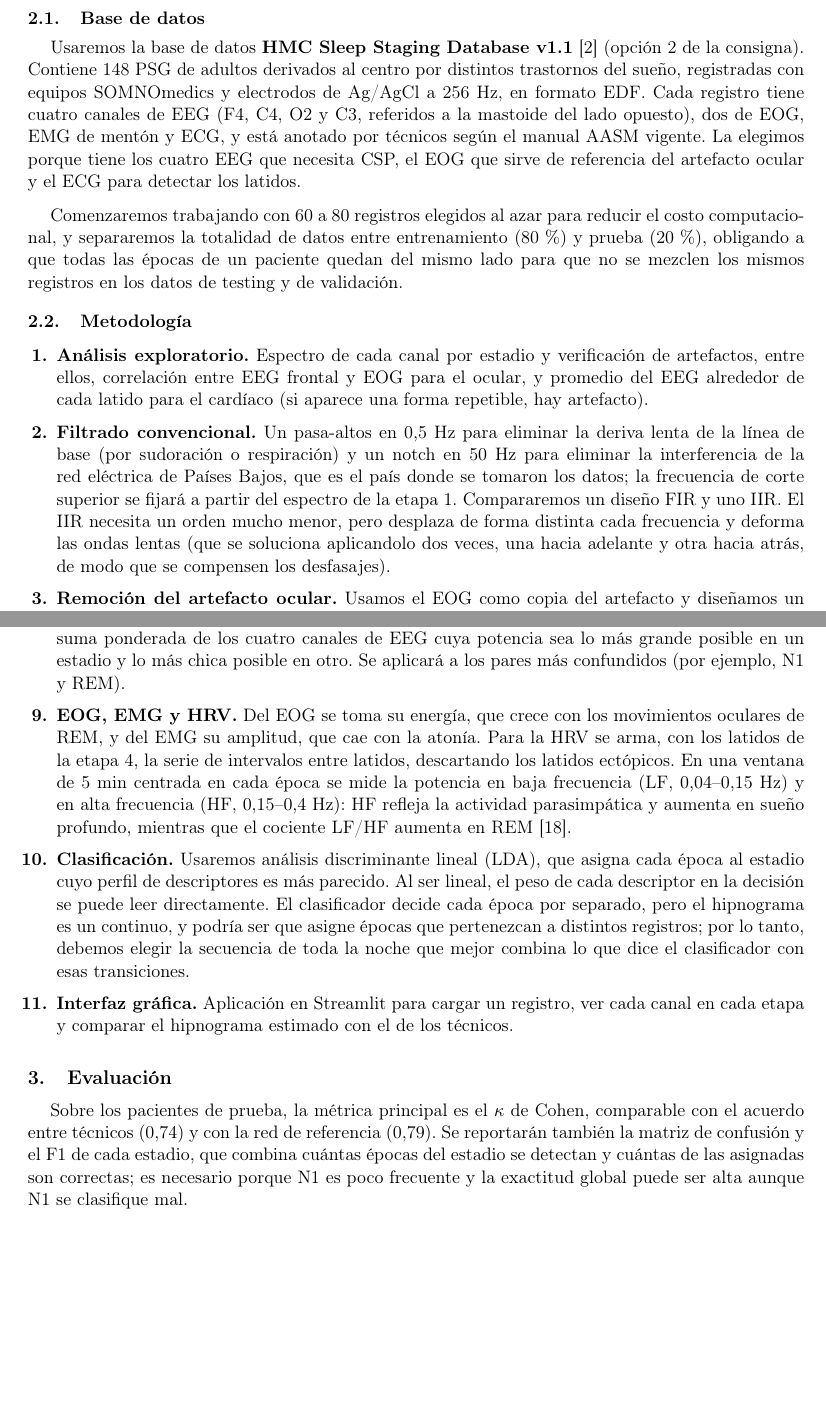
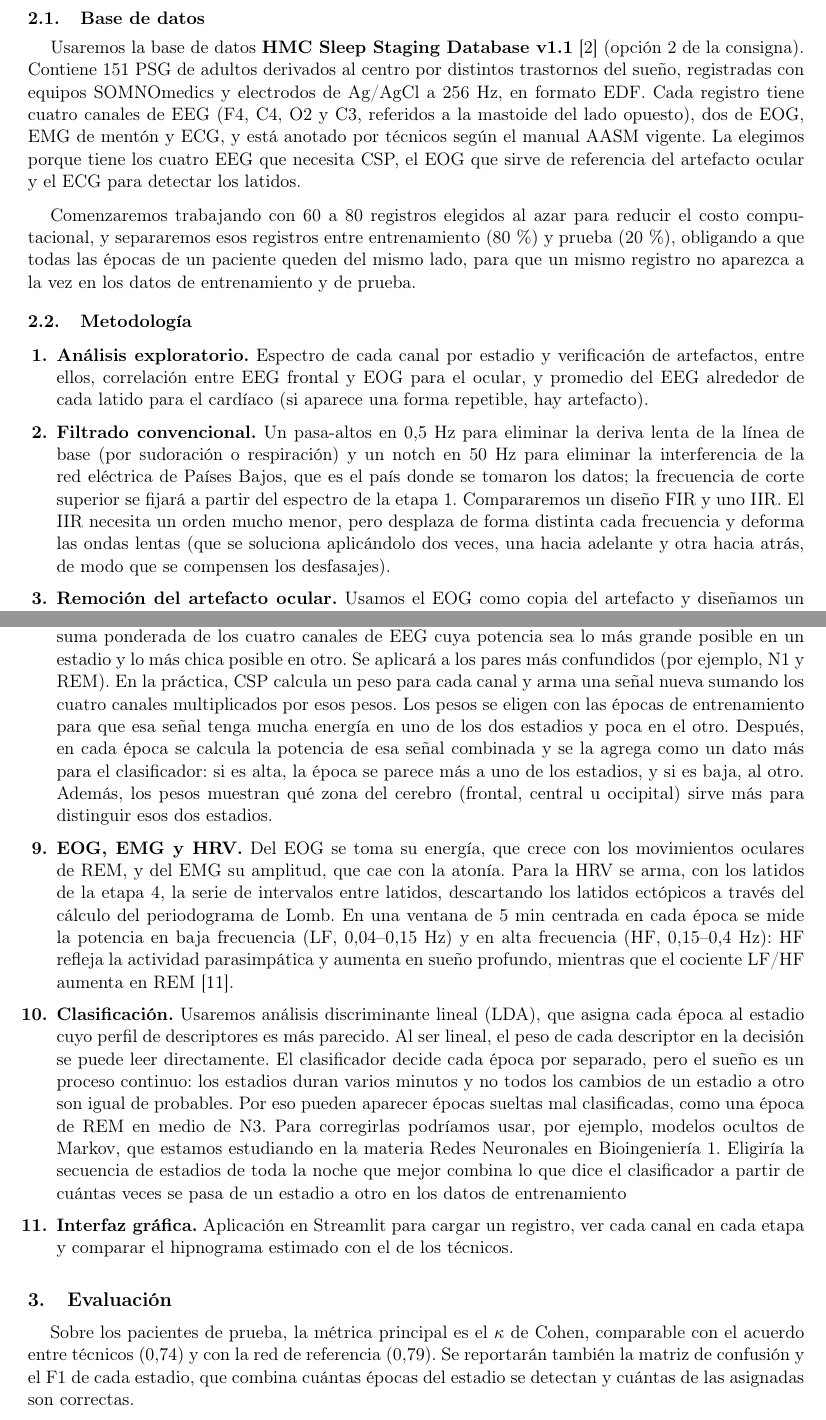
Before and after one commit to ldelia22/16.63-Procesamiento-de-Senales-e-Imagenes-Biomedicas-TPs, a LaTeX document (TPS/Anteproyecto/anteproyecto.tex): two parts of pages 3 and 4 of 5, joined at a grey line, cut so that both start at the same text, the shorter picture padded with empty space. Compiled offline with pdfLaTeX.

Commit message:
cambié cositas y resumí

```diff
--- a/TPS/Anteproyecto/anteproyecto.tex
+++ b/TPS/Anteproyecto/anteproyecto.tex
@@ -219,7 +219,7 @@ y agregar la HRV mejora el acuerdo con los técnicos.
 \subsection{Base de datos}
 
 Usaremos la base de datos \textbf{HMC Sleep Staging Database v1.1} \cite{hmc}
-(opción 2 de la consigna). Contiene 148 PSG de adultos derivados al centro por
+(opción 2 de la consigna). Contiene 151 PSG de adultos derivados al centro por
 distintos trastornos del sueño, registradas con equipos SOMNOmedics y
 electrodos de Ag/AgCl a 256~Hz, en formato EDF.
 Cada registro tiene cuatro canales de EEG (F4, C4, O2 y C3, referidos a
@@ -229,9 +229,9 @@ tiene los cuatro EEG que necesita CSP, el EOG que sirve de referencia
 del artefacto ocular y el ECG para detectar los latidos.
 
 Comenzaremos trabajando con 60 a 80 registros elegidos al azar para reducir el costo computacional,
-y separaremos la totalidad de datos entre entrenamiento (80\,\%) y prueba (20\,\%),
-obligando a que todas las épocas de un paciente quedan del mismo
-lado para que no se mezclen los mismos registros en los datos de testing y de validación.
+y separaremos esos registros entre entrenamiento (80\,\%) y prueba (20\,\%),
+obligando a que todas las épocas de un paciente queden del mismo
+lado, para que un mismo registro no aparezca a la vez en los datos de entrenamiento y de prueba.
 
 \subsection{Metodología}
 
@@ -300,12 +300,20 @@ lado para que no se mezclen los mismos registros en los datos de testing y de va
   por separado. CSP \cite{ramoser} busca una suma ponderada de los cuatro
   canales de EEG cuya potencia sea lo más grande posible en un estadio y
   lo más chica posible en otro. Se aplicará a los pares más confundidos
-  (por ejemplo, N1 y REM).
+  (por ejemplo, N1 y REM). En la práctica, CSP calcula un peso para cada
+  canal y arma una señal nueva sumando los cuatro canales multiplicados
+  por esos pesos. Los pesos se eligen con las épocas de entrenamiento para
+  que esa señal tenga mucha energía en uno de los dos estadios y poca en
+  el otro. Después, en cada época se calcula la potencia de esa señal
+  combinada y se la agrega como un dato más para el clasificador: si es
+  alta, la época se parece más a uno de los estadios, y si es baja, al
+  otro. Además, los pesos muestran qué zona del cerebro (frontal, central
+  u occipital) sirve más para distinguir esos dos estadios.
 
 \item \textbf{EOG, EMG y HRV.} Del EOG se toma su energía, que crece con
   los movimientos oculares de REM, y del EMG su amplitud, que cae con la
   atonía. Para la HRV se arma, con los latidos de la etapa 4, la serie de
-  intervalos entre latidos, descartando los latidos ectópicos.
+  intervalos entre latidos, descartando los latidos ectópicos a través del cálculo del periodograma de Lomb.
   En una ventana de 5~min centrada en cada época se mide la potencia en baja frecuencia
   (LF, 0,04--0,15~Hz) y en alta frecuencia (HF, 0,15--0,4~Hz): HF
   refleja la actividad parasimpática y aumenta en sueño profundo,
@@ -315,9 +323,14 @@ lado para que no se mezclen los mismos registros en los datos de testing y de va
   (LDA), que asigna cada época al estadio cuyo perfil de descriptores es
   más parecido. Al ser lineal, el peso de cada descriptor en la decisión
   se puede leer directamente. El clasificador decide cada época por
-  separado, pero el hipnograma es un continuo, y podría ser que asigne épocas
-  que pertenezcan a distintos registros; por lo tanto, debemos elegir la secuencia de toda la noche que mejor combina lo que dice el
-  clasificador con esas transiciones.
+  separado, pero el sueño es un proceso continuo: los estadios duran
+  varios minutos y no todos los cambios de un estadio a otro son igual de
+  probables. Por eso pueden aparecer épocas sueltas mal clasificadas, como
+  una época de REM en medio de N3. Para corregirlas podríamos usar, por
+  ejemplo, modelos ocultos de Markov, que estamos
+  estudiando en la materia Redes Neuronales en Bioingeniería 1. Eligiría la secuencia de estadios de toda la noche que
+  mejor combina lo que dice el clasificador a partir
+  de cuántas veces se pasa de un estadio a otro en los datos de entrenamiento
 
 \item \textbf{Interfaz gráfica.} Aplicación en Streamlit para cargar un
   registro, ver cada canal en cada etapa y comparar el hipnograma
@@ -353,8 +366,7 @@ Sobre los pacientes de prueba, la métrica principal es el $\kappa$ de
 Cohen, comparable con el acuerdo entre técnicos (0,74) y con la red de
 referencia (0,79). Se reportarán también la matriz de confusión y el F1 de cada estadio,
 que combina cuántas épocas del estadio se detectan y cuántas de las
-asignadas son correctas; es necesario porque N1 es poco frecuente y la
-exactitud global puede ser alta aunque N1 se clasifique mal.
+asignadas son correctas.
 
 Para verificar las hipótesis: \textbf{H1}, se
 compara la variación de la potencia por banda entre épocas consecutivas
```
Also changed, not shown: TPS/Anteproyecto/anteproyecto.tex (15 more changed lines).
